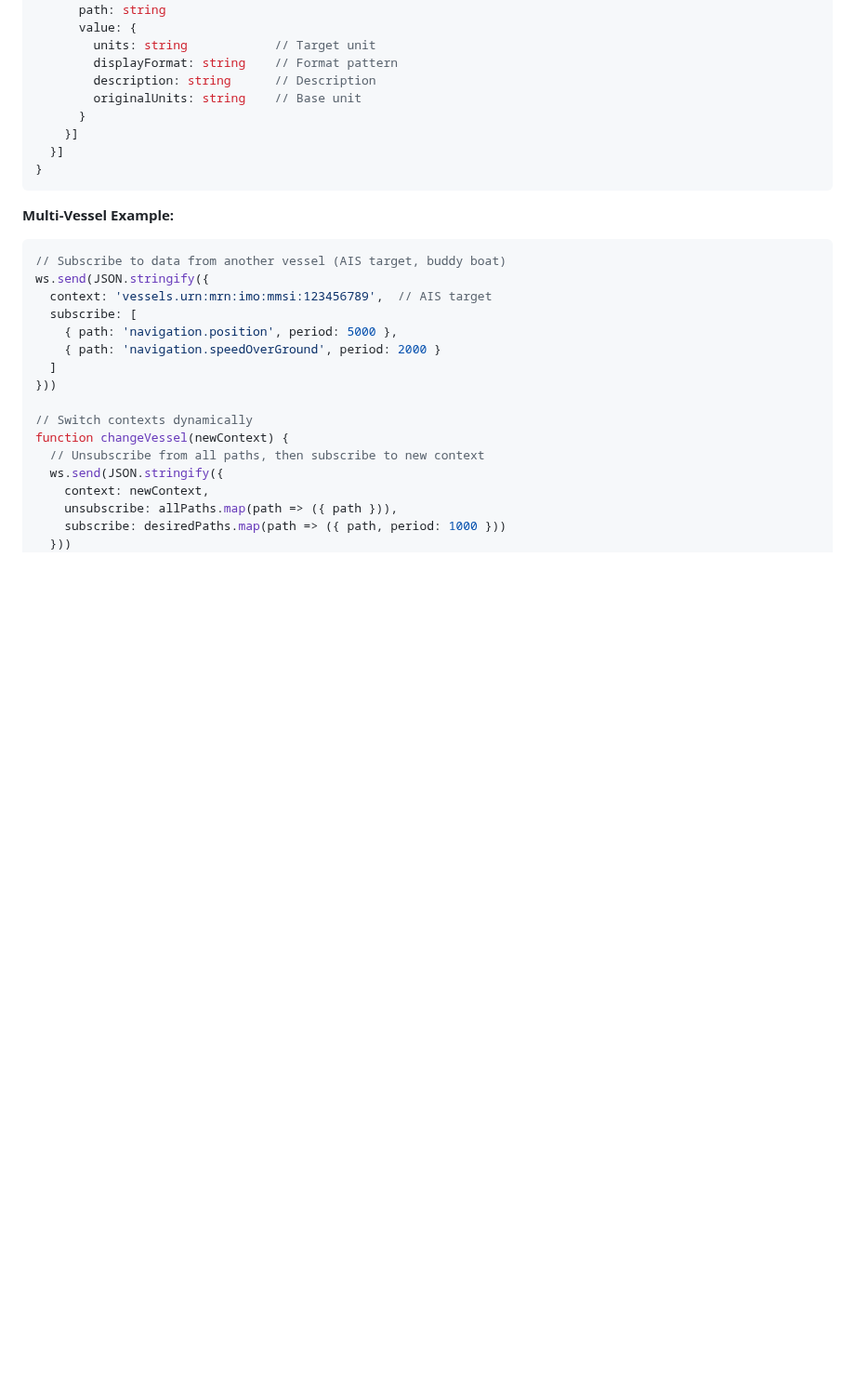
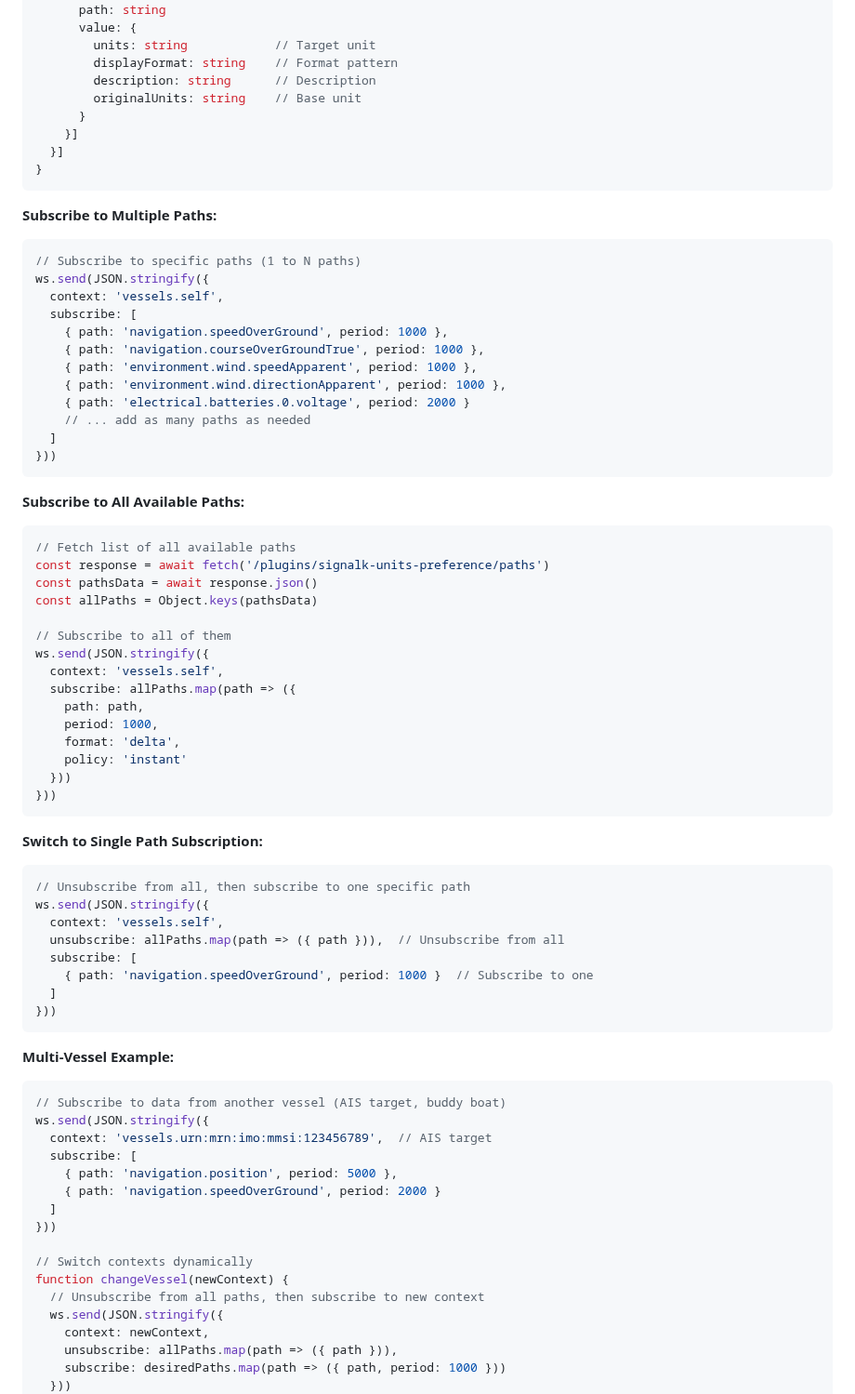
Before and after one commit to motamman/signalk-units-preference, a Markdown page: README.md, the part around one of its changes. Shown at 93% size. GitHub-like rendering; blank space fills up the shorter version.

Commit message:
docs: enhance README with detailed subscription protocol and examples for multiple path handling

````diff
--- a/README.md
+++ b/README.md
@@ -936,6 +942,56 @@ The dedicated endpoint uses a simple subscription protocol:
     }]
   }]
 }
+```
+
+**Subscribe to Multiple Paths:**
+
+```javascript
+// Subscribe to specific paths (1 to N paths)
+ws.send(JSON.stringify({
+  context: 'vessels.self',
+  subscribe: [
+    { path: 'navigation.speedOverGround', period: 1000 },
+    { path: 'navigation.courseOverGroundTrue', period: 1000 },
+    { path: 'environment.wind.speedApparent', period: 1000 },
+    { path: 'environment.wind.directionApparent', period: 1000 },
+    { path: 'electrical.batteries.0.voltage', period: 2000 }
+    // ... add as many paths as needed
+  ]
+}))
+```
+
+**Subscribe to All Available Paths:**
+
+```javascript
+// Fetch list of all available paths
+const response = await fetch('/plugins/signalk-units-preference/paths')
+const pathsData = await response.json()
+const allPaths = Object.keys(pathsData)
+
+// Subscribe to all of them
+ws.send(JSON.stringify({
+  context: 'vessels.self',
+  subscribe: allPaths.map(path => ({
+    path: path,
+    period: 1000,
+    format: 'delta',
+    policy: 'instant'
+  }))
+}))
+```
+
+**Switch to Single Path Subscription:**
+
+```javascript
+// Unsubscribe from all, then subscribe to one specific path
+ws.send(JSON.stringify({
+  context: 'vessels.self',
+  unsubscribe: allPaths.map(path => ({ path })),  // Unsubscribe from all
+  subscribe: [
+    { path: 'navigation.speedOverGround', period: 1000 }  // Subscribe to one
+  ]
+}))
 ```
 
 **Multi-Vessel Example:**
````
Also changed, not shown: other parts of README.md (+9 -3 lines).
